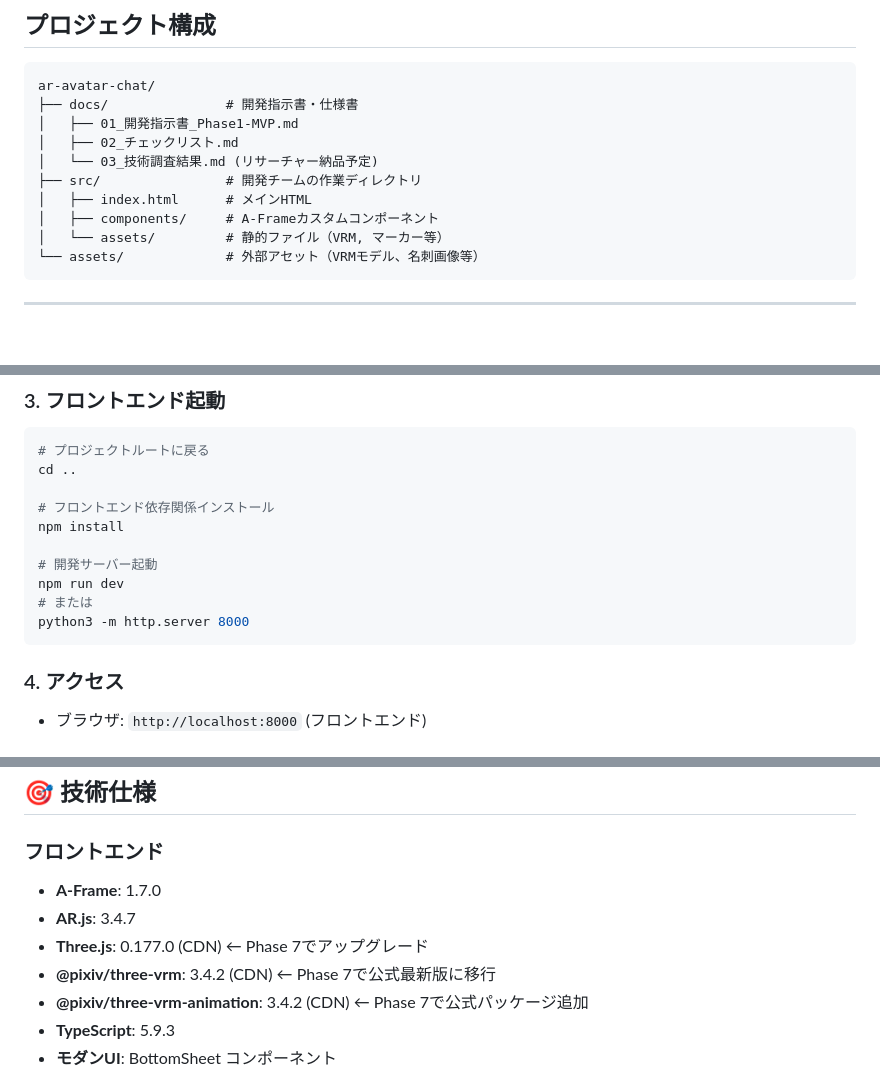
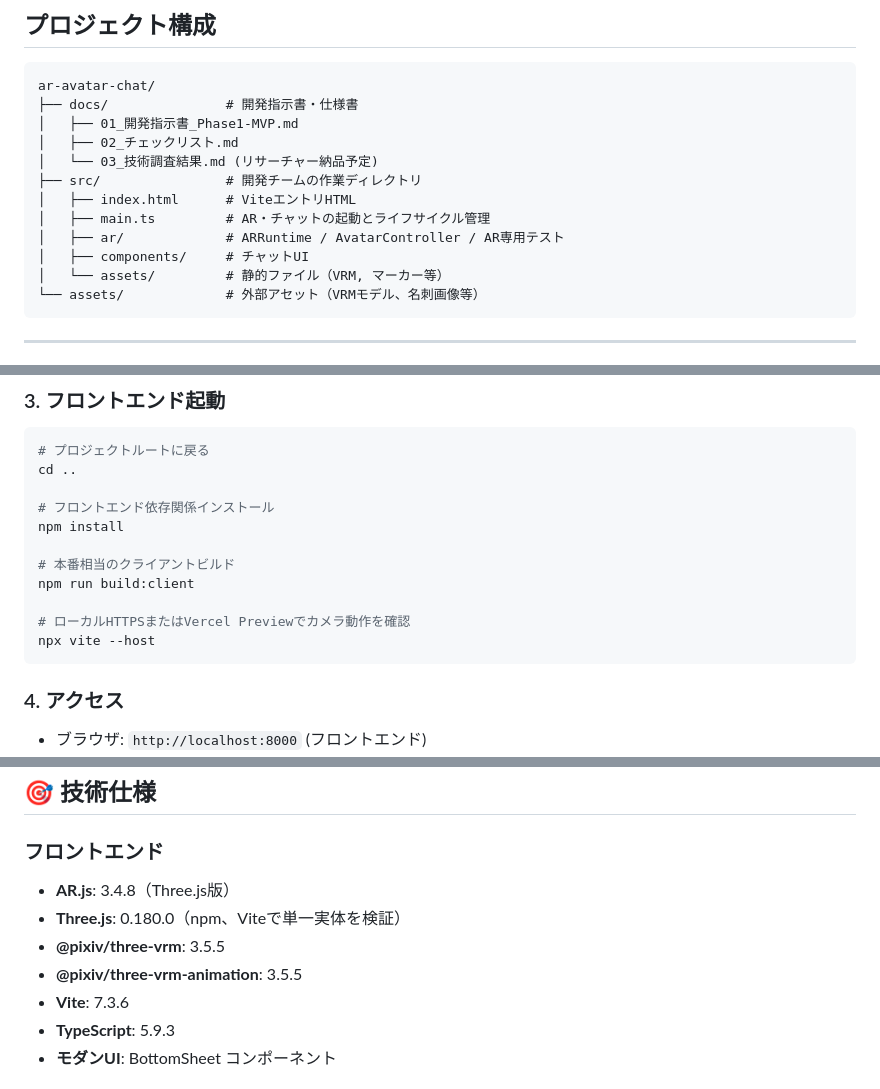
Before and after one commit to Cor-Incorporated/ar-avatar-chat, a Markdown page: README.md, 3 parts joined by grey strips. GitHub-like rendering; blank space fills up the shorter version.

Commit message:
docs(ar): Three.js実行基盤へ記述を同期
削除済みのA-FrameコンポーネントとCDN構成が正として残り、
次の変更で旧アーキテクチャが復活する危険があるため更新する。

現在の所有境界、描画順、検証コマンド、実機リリースゲートを
ARRuntimeとAvatarControllerに合わせる。

Refs: #47

````diff
--- a/README.md
+++ b/README.md
@@ -28,8 +28,10 @@ ar-avatar-chat/
 │   ├── 02_チェックリスト.md
 │   └── 03_技術調査結果.md (リサーチャー納品予定)
 ├── src/                # 開発チームの作業ディレクトリ
-│   ├── index.html      # メインHTML
-│   ├── components/     # A-Frameカスタムコンポーネント
+│   ├── index.html      # ViteエントリHTML
+│   ├── main.ts         # AR・チャットの起動とライフサイクル管理
+│   ├── ar/             # ARRuntime / AvatarController / AR専用テスト
+│   ├── components/     # チャットUI
 │   └── assets/         # 静的ファイル（VRM, マーカー等）
 └── assets/             # 外部アセット（VRMモデル、名刺画像等）
 ```
@@ -204,10 +212,11 @@ cd ..
 # フロントエンド依存関係インストール
 npm install
 
-# 開発サーバー起動
-npm run dev
-# または
-python3 -m http.server 8000
+# 本番相当のクライアントビルド
+npm run build:client
+
+# ローカルHTTPSまたはVercel Previewでカメラ動作を確認
+npx vite --host
 ```
 
 ### 4. アクセス
@@ -274,11 +283,11 @@ Phase 1はリサーチャーの調査結果に依存しないため、**並行
 ## 🎯 技術仕様
 
 ### フロントエンド
-- **A-Frame**: 1.7.0
-- **AR.js**: 3.4.7
-- **Three.js**: 0.177.0 (CDN) ← Phase 7でアップグレード
-- **@pixiv/three-vrm**: 3.4.2 (CDN) ← Phase 7で公式最新版に移行
-- **@pixiv/three-vrm-animation**: 3.4.2 (CDN) ← Phase 7で公式パッケージ追加
+- **AR.js**: 3.4.8（Three.js版）
+- **Three.js**: 0.180.0（npm、Viteで単一実体を検証）
+- **@pixiv/three-vrm**: 3.5.5
+- **@pixiv/three-vrm-animation**: 3.5.5
+- **Vite**: 7.3.6
 - **TypeScript**: 5.9.3
 - **モダンUI**: BottomSheet コンポーネント
 
````
Also changed, not shown: other parts of README.md (+11 -5 lines), CLAUDE.md (+58 -138 lines).
